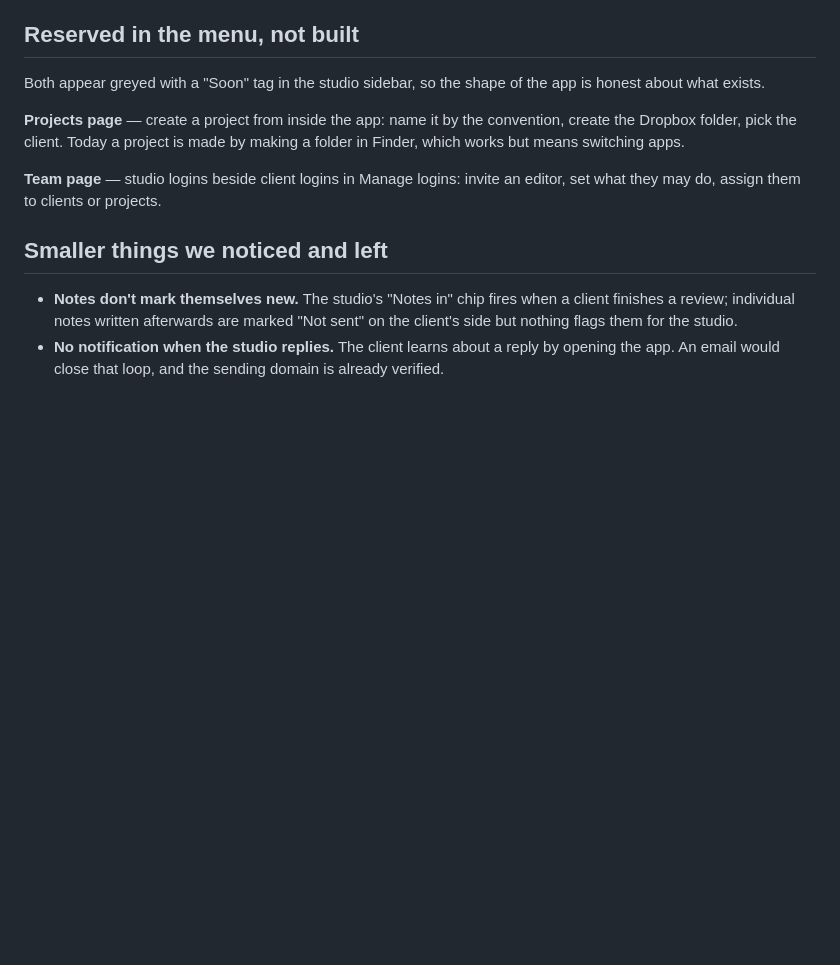
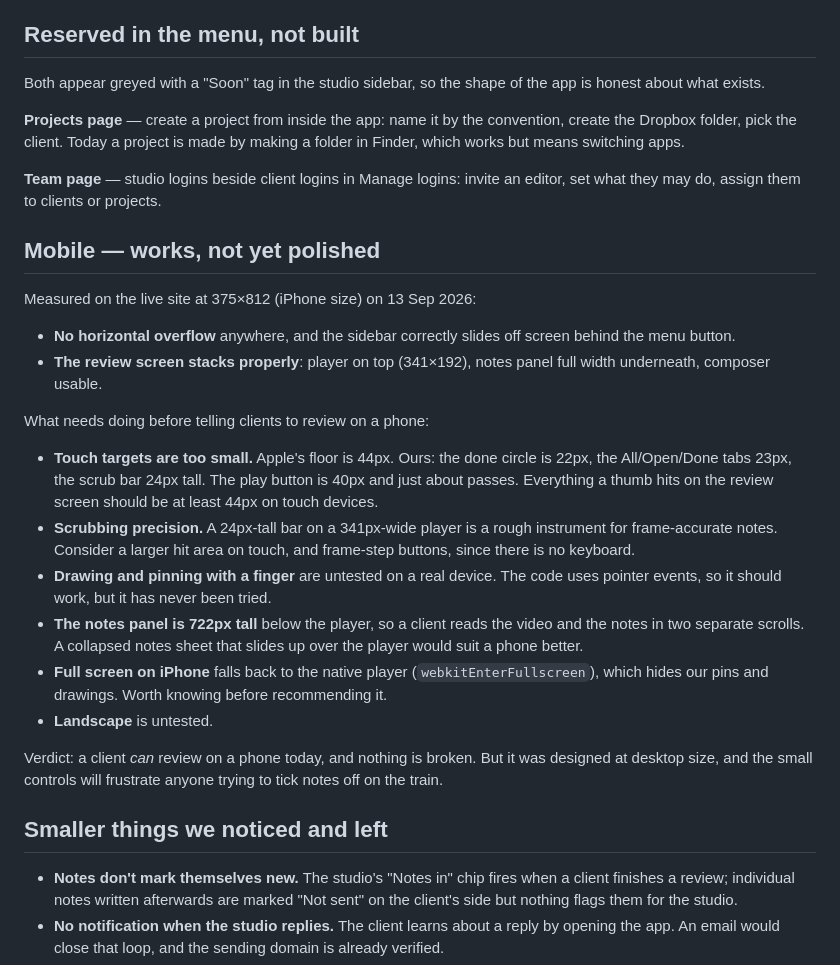
Before and after one commit to rippleedit/ripplereview, a Markdown page: NEXT.md, the part around the change. Drawn GitHub-style; blank space fills up the shorter version.

Commit message:
Note where mobile stands, with measurements
Co-Authored-By: Claude Opus 5 <noreply@anthropic.com>

```diff
--- a/NEXT.md
+++ b/NEXT.md
@@ -26,6 +26,38 @@ by making a folder in Finder, which works but means switching apps.
 
 **Team page** — studio logins beside client logins in Manage logins: invite an
 editor, set what they may do, assign them to clients or projects.
+
+## Mobile — works, not yet polished
+
+Measured on the live site at 375×812 (iPhone size) on 13 Sep 2026:
+
+- **No horizontal overflow** anywhere, and the sidebar correctly slides off
+  screen behind the menu button.
+- **The review screen stacks properly**: player on top (341×192), notes panel
+  full width underneath, composer usable.
+
+What needs doing before telling clients to review on a phone:
+
+- **Touch targets are too small.** Apple's floor is 44px. Ours: the done
+  circle is 22px, the All/Open/Done tabs 23px, the scrub bar 24px tall. The
+  play button is 40px and just about passes. Everything a thumb hits on the
+  review screen should be at least 44px on touch devices.
+- **Scrubbing precision.** A 24px-tall bar on a 341px-wide player is a rough
+  instrument for frame-accurate notes. Consider a larger hit area on touch,
+  and frame-step buttons, since there is no keyboard.
+- **Drawing and pinning with a finger** are untested on a real device. The
+  code uses pointer events, so it should work, but it has never been tried.
+- **The notes panel is 722px tall** below the player, so a client reads the
+  video and the notes in two separate scrolls. A collapsed notes sheet that
+  slides up over the player would suit a phone better.
+- **Full screen on iPhone** falls back to the native player
+  (`webkitEnterFullscreen`), which hides our pins and drawings. Worth knowing
+  before recommending it.
+- **Landscape** is untested.
+
+Verdict: a client *can* review on a phone today, and nothing is broken. But it
+was designed at desktop size, and the small controls will frustrate anyone
+trying to tick notes off on the train.
 
 ## Smaller things we noticed and left
 
```
